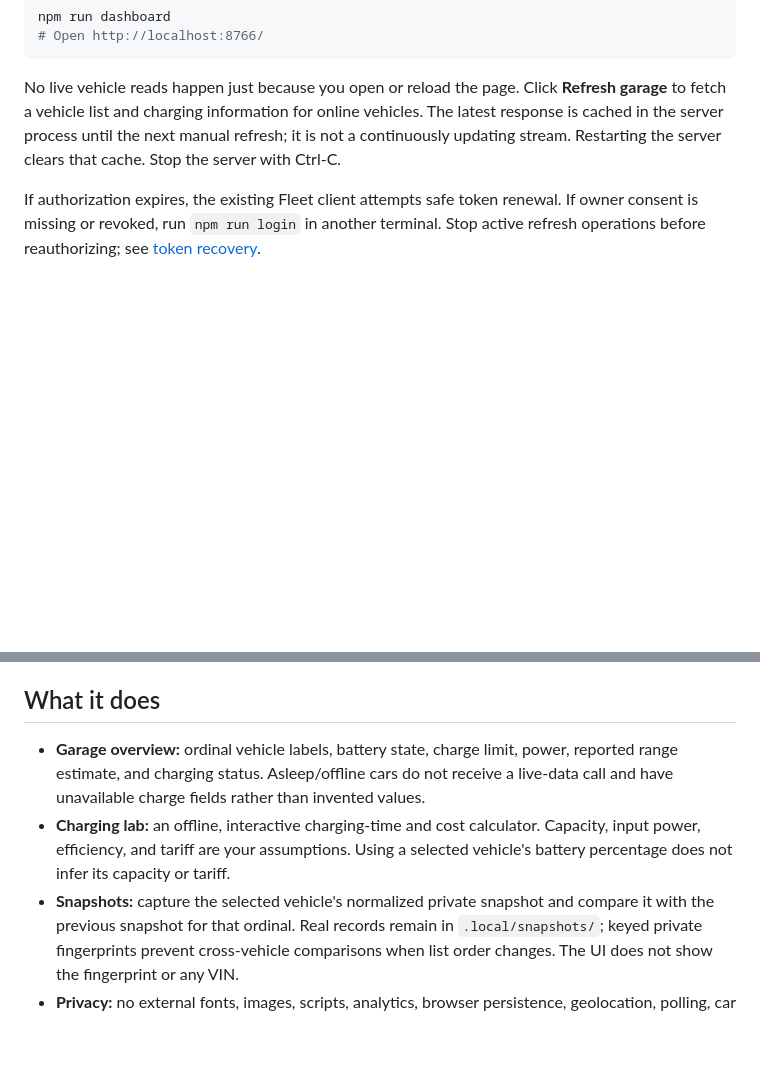
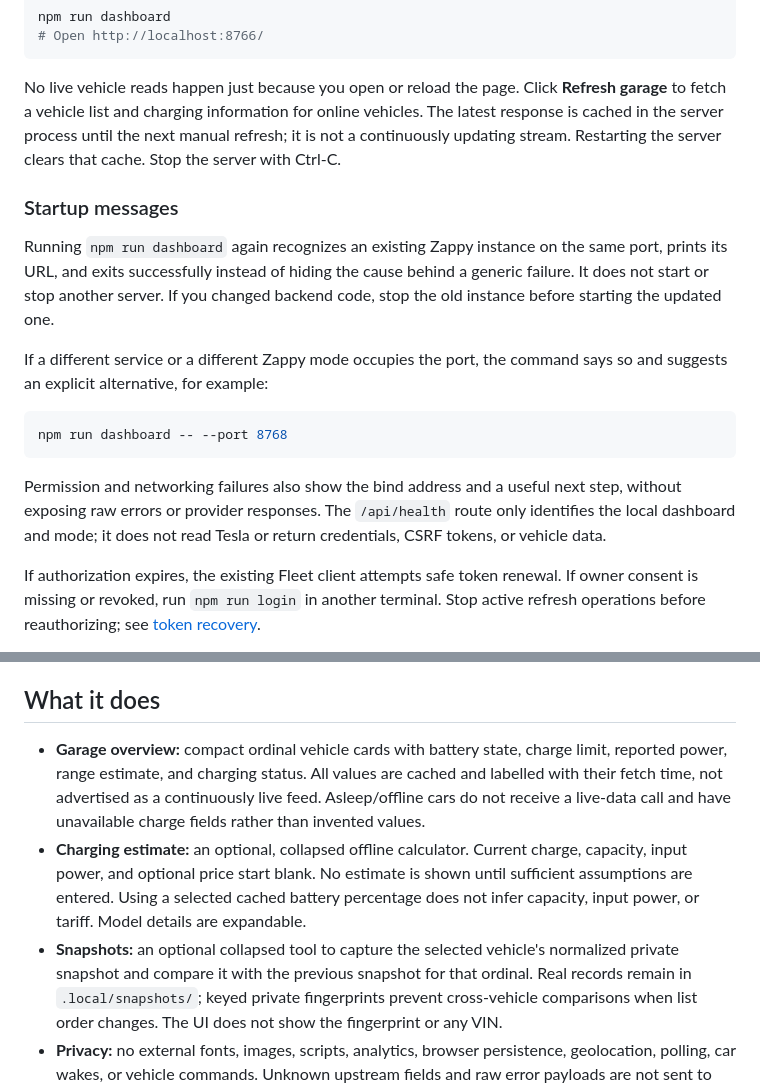
Before and after one commit to ben-z/zappy, a Markdown page: docs/dashboard.md, 2 parts joined by grey strips. GitHub-like rendering; blank space fills up the shorter version.

Commit message:
Document startup diagnostics and simplified real-data dashboard

````diff
--- a/docs/dashboard.md
+++ b/docs/dashboard.md
@@ -19,6 +19,25 @@ vehicles. The latest response is cached in the server process until the next man
 refresh; it is not a continuously updating stream. Restarting the server clears
 that cache. Stop the server with Ctrl-C.
 
+### Startup messages
+
+Running `npm run dashboard` again recognizes an existing Zappy instance on the same
+port, prints its URL, and exits successfully instead of hiding the cause behind a
+generic failure. It does not start or stop another server. If you changed backend
+code, stop the old instance before starting the updated one.
+
+If a different service or a different Zappy mode occupies the port, the command
+says so and suggests an explicit alternative, for example:
+
+```sh
+npm run dashboard -- --port 8768
+```
+
+Permission and networking failures also show the bind address and a useful next
+step, without exposing raw errors or provider responses. The `/api/health` route
+only identifies the local dashboard and mode; it does not read Tesla or return
+credentials, CSRF tokens, or vehicle data.
+
 If authorization expires, the existing Fleet client attempts safe token renewal.
 If owner consent is missing or revoked, run `npm run login` in another terminal.
 Stop active refresh operations before reauthorizing; see [token recovery](../SECURITY.md).
@@ -36,13 +55,15 @@ screenshots as public examples even though the UI hides direct identifiers.
 
 ## What it does
 
-- **Garage overview:** ordinal vehicle labels, battery state, charge limit, power,
-  reported range estimate, and charging status. Asleep/offline cars do not receive
+- **Garage overview:** compact ordinal vehicle cards with battery state, charge
+  limit, reported power, range estimate, and charging status. All values are cached
+  and labelled with their fetch time, not advertised as a continuously live feed. Asleep/offline cars do not receive
   a live-data call and have unavailable charge fields rather than invented values.
-- **Charging lab:** an offline, interactive charging-time and cost calculator.
-  Capacity, input power, efficiency, and tariff are your assumptions. Using a
-  selected vehicle's battery percentage does not infer its capacity or tariff.
-- **Snapshots:** capture the selected vehicle's normalized private snapshot and
+- **Charging estimate:** an optional, collapsed offline calculator. Current charge,
+  capacity, input power, and optional price start blank. No estimate is shown until
+  sufficient assumptions are entered. Using a selected cached battery percentage
+  does not infer capacity, input power, or tariff. Model details are expandable.
+- **Snapshots:** an optional collapsed tool to capture the selected vehicle's normalized private snapshot and
   compare it with the previous snapshot for that ordinal. Real records remain in
   `.local/snapshots/`; keyed private fingerprints prevent cross-vehicle comparisons
   when list order changes. The UI does not show the fingerprint or any VIN.
````
